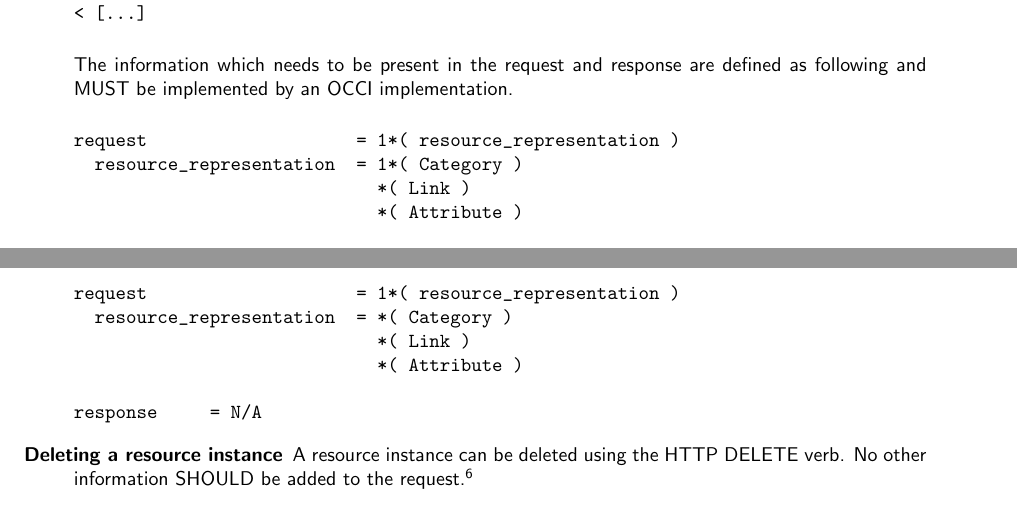
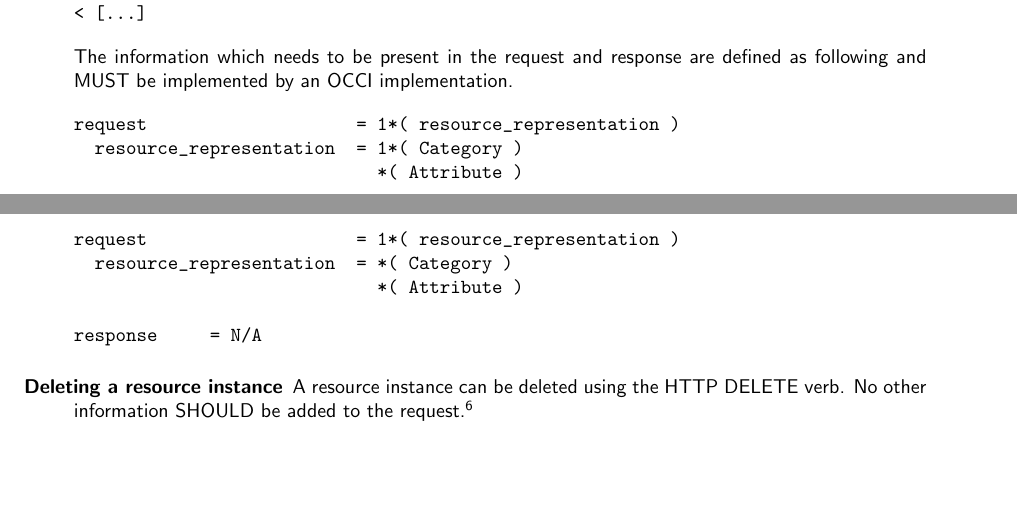
Before and after one commit to occiware/occi-wg, a LaTeX document (http_rendering.tex): two parts of pages 12 and 14 of 27, joined at a grey line, cut so that both start at the same text, the shorter picture padded with empty space. Compiled offline with pdfLaTeX.

Commit message:
- Link headers must not be allowed in a PUT request since idempotency cannot be   guaranteed.
git-svn-id: file://localhost/tmp/svn2git/occi-wg/svn/trunk@466 03f8628b-ed47-4a1f-bca9-bd5ac709a1f8

```diff
--- a/http_rendering.tex
+++ b/http_rendering.tex
@@ -671,7 +671,6 @@ response     = 1( Location )
 \begin{verbatim}
 request                    = 1*( resource_representation )
   resource_representation  = 1*( Category )
-                             *( Link )
                              *( Attribute )
 
 response     = N/A
@@ -773,7 +772,6 @@ response     = N/A
 \begin{verbatim}
 request                    = 1*( resource_representation )
   resource_representation  = *( Category )
-                             *( Link )
                              *( Attribute )
 
 response     = N/A
```
